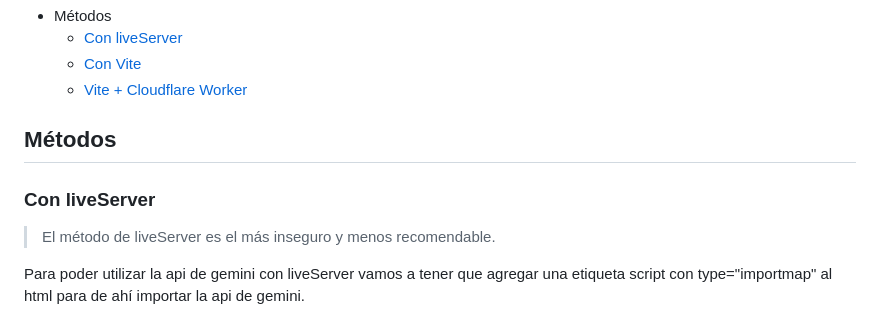
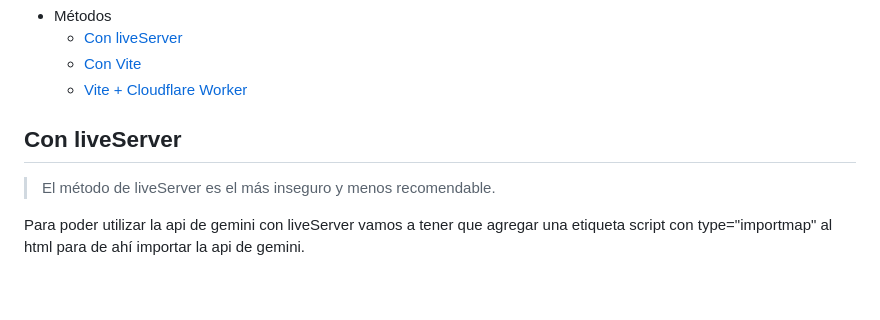
Before and after one commit to Sebastian0021/gemini-con-javascript, a Markdown page: README.md, the part around the change printed below. Drawn GitHub-style; blank space fills up the shorter version.

Commit message:
Actualizando títulos del readme

```diff
--- a/README.md
+++ b/README.md
@@ -27,9 +27,7 @@ Este repositorio te permitirá construir una página web que interactuará con l
   - [Con Vite](#con-vite)
   - [Vite + Cloudflare Worker](#vite--cloudflare-worker)
 
-## Métodos
-
-### Con liveServer
+## Con liveServer
 
 > El método de liveServer es el más inseguro y menos recomendable.
 
```
Also changed, not shown: other parts of README.md (+3 -3 lines).
